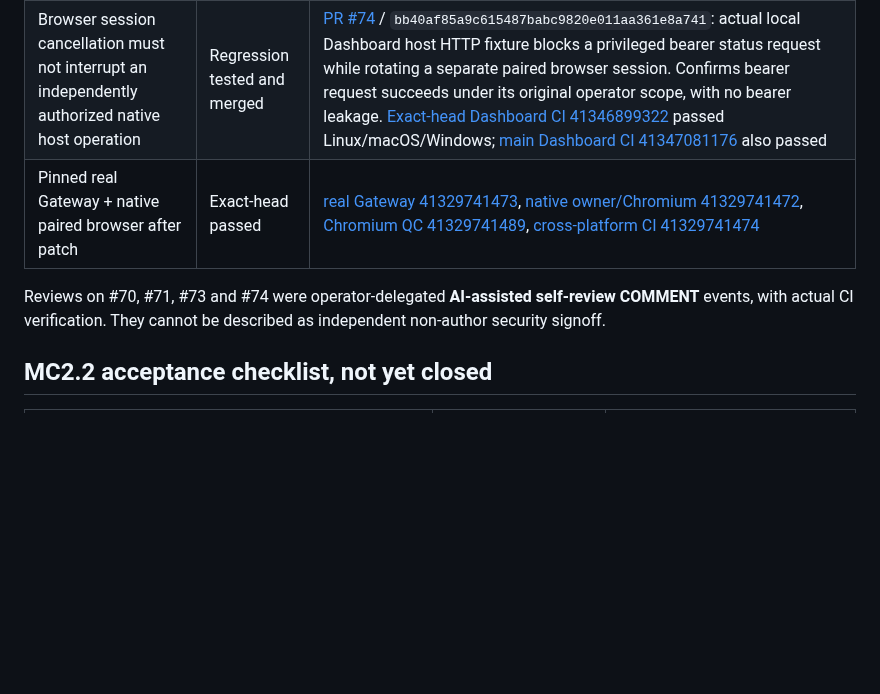
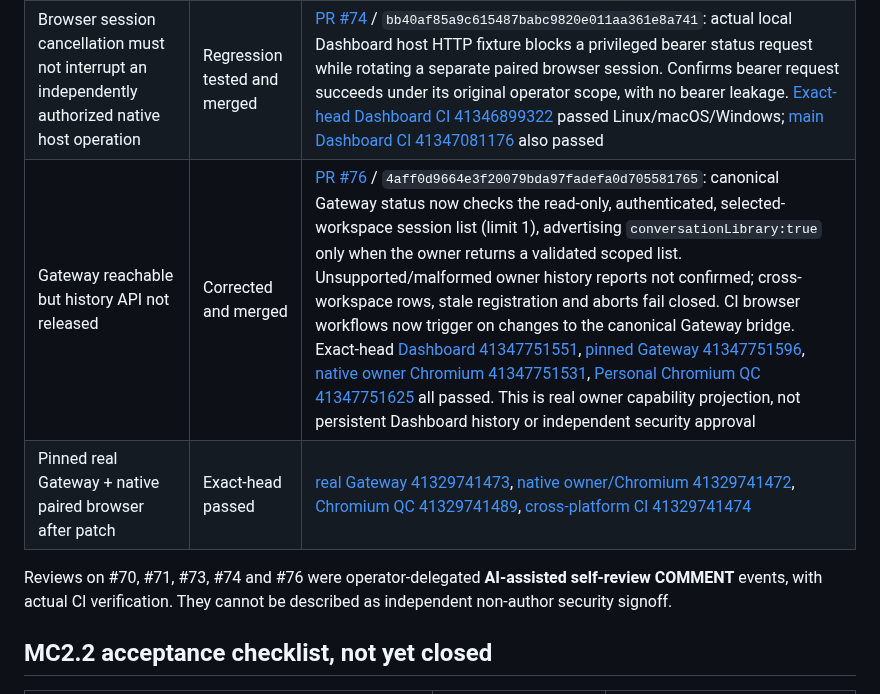
Before and after one commit to aiverse-filmmakers/AI-Verse-Dashboard, a Markdown page: docs/MC2.2-OWNER-SECURITY-ACCEPTANCE-GATES-2026-11-01.md, the part around the change. Rendered like a GitHub page; blank space fills up the shorter version.

Commit message:
docs(mc2.2): record owner-verified history capability and residual acceptance gates
* docs(mc2.2): record verified Gateway history capability and scoped owner evidence

* docs(tracker): retain actual Gateway history capability acceptance evidence

```diff
--- a/docs/MC2.2-OWNER-SECURITY-ACCEPTANCE-GATES-2026-11-01.md
+++ b/docs/MC2.2-OWNER-SECURITY-ACCEPTANCE-GATES-2026-11-01.md
@@ -12,9 +12,10 @@
 | Credential resolver outlives request deadline | Corrected and merged | PR #71; abort state checked before any outbound fetch, even when adapter ignores an already-aborted signal |
 | Paired browser session revoked while canonical run preflight is in flight | Corrected and merged | [PR #73](https://github.com/aiverse-filmmakers/AI-Verse-Dashboard/pull/73) / `c79ac18f50f3b64fa1e0eb45a3059e965e83cb4e`: browser HTTP RPC revalidates its pairing after reading the request body, then forwards a pairing-owned abort signal into the canonical bridge; logout or trusted workspace rotation invalidates pending work before run submission. Deterministic HTTP integration covers both actions with no subsequent models/run request. [Exact-head Dashboard CI 41346596202](https://github.com/aiverse-filmmakers/AI-Verse-Dashboard/actions/runs/41346596202); [main native Chromium 41346791013](https://github.com/aiverse-filmmakers/AI-Verse-Dashboard/actions/runs/41346791013), [main Gateway 41346791035](https://github.com/aiverse-filmmakers/AI-Verse-Dashboard/actions/runs/41346791035), [main browser QC 41346790970](https://github.com/aiverse-filmmakers/AI-Verse-Dashboard/actions/runs/41346790970), [main Dashboard 41346790954](https://github.com/aiverse-filmmakers/AI-Verse-Dashboard/actions/runs/41346790954), all passed |
 | Browser session cancellation must not interrupt an independently authorized native host operation | Regression tested and merged | [PR #74](https://github.com/aiverse-filmmakers/AI-Verse-Dashboard/pull/74) / `bb40af85a9c615487babc9820e011aa361e8a741`: actual local Dashboard host HTTP fixture blocks a privileged bearer status request while rotating a separate paired browser session. Confirms bearer request succeeds under its original operator scope, with no bearer leakage. [Exact-head Dashboard CI 41346899322](https://github.com/aiverse-filmmakers/AI-Verse-Dashboard/actions/runs/41346899322) passed Linux/macOS/Windows; [main Dashboard CI 41347081176](https://github.com/aiverse-filmmakers/AI-Verse-Dashboard/actions/runs/41347081176) also passed |
+| Gateway reachable but history API not released | Corrected and merged | [PR #76](https://github.com/aiverse-filmmakers/AI-Verse-Dashboard/pull/76) / `4aff0d9664e3f20079bda97fadefa0d705581765`: canonical Gateway status now checks the read-only, authenticated, selected-workspace session list (limit 1), advertising `conversationLibrary:true` only when the owner returns a validated scoped list. Unsupported/malformed owner history reports not confirmed; cross-workspace rows, stale registration and aborts fail closed. CI browser workflows now trigger on changes to the canonical Gateway bridge. Exact-head [Dashboard 41347751551](https://github.com/aiverse-filmmakers/AI-Verse-Dashboard/actions/runs/41347751551), [pinned Gateway 41347751596](https://github.com/aiverse-filmmakers/AI-Verse-Dashboard/actions/runs/41347751596), [native owner Chromium 41347751531](https://github.com/aiverse-filmmakers/AI-Verse-Dashboard/actions/runs/41347751531), [Personal Chromium QC 41347751625](https://github.com/aiverse-filmmakers/AI-Verse-Dashboard/actions/runs/41347751625) all passed. This is real owner capability projection, not persistent Dashboard history or independent security approval |
 | Pinned real Gateway + native paired browser after patch | Exact-head passed | [real Gateway 41329741473](https://github.com/aiverse-filmmakers/AI-Verse-Dashboard/actions/runs/41329741473), [native owner/Chromium 41329741472](https://github.com/aiverse-filmmakers/AI-Verse-Dashboard/actions/runs/41329741472), [Chromium QC 41329741489](https://github.com/aiverse-filmmakers/AI-Verse-Dashboard/actions/runs/41329741489), [cross-platform CI 41329741474](https://github.com/aiverse-filmmakers/AI-Verse-Dashboard/actions/runs/41329741474) |
 
-Reviews on #70, #71, #73 and #74 were operator-delegated **AI-assisted self-review COMMENT** events, with actual CI verification. They cannot be described as independent non-author security signoff.
+Reviews on #70, #71, #73, #74 and #76 were operator-delegated **AI-assisted self-review COMMENT** events, with actual CI verification. They cannot be described as independent non-author security signoff.
 
 ## MC2.2 acceptance checklist, not yet closed
 
```
Also changed, not shown: docs/MISSION-CONTROL-EXECUTION-TRACKER-2026-09-15.md (+2 -0 lines).
